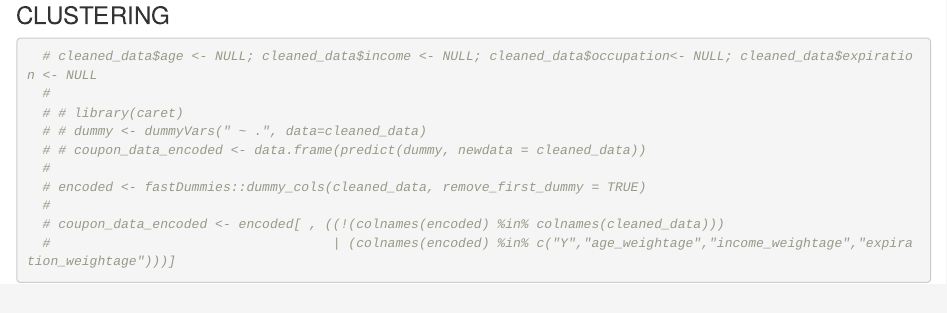
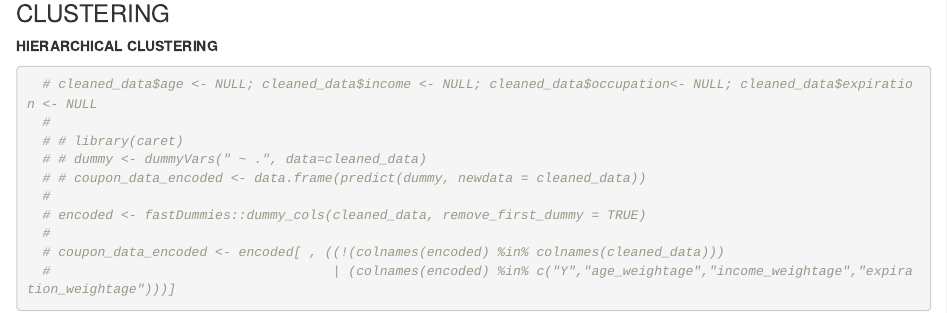
Before and after one commit to angelinakhatiwada/Statistical-Learning, an R Markdown document (Presentation_June_10.Rmd): the page in a window 1100 px wide, from 6700 px down. Rendered offline with R 4.5, knitr and Pandoc, with nearby package versions; code that draws random numbers runs with fixed seeds of ours.

Commit message:
Update Presentation_June_10.Rmd

````diff
--- a/Presentation_June_10.Rmd
+++ b/Presentation_June_10.Rmd
@@ -733,6 +733,8 @@ ggplot(acc, aes(x=k_values)) +
 ### CLUSTERING
 
 
+**HIERARCHICAL CLUSTERING**
+
 <!-- ## one-hot encoding -->
 ```{r}
   # cleaned_data$age <- NULL; cleaned_data$income <- NULL; cleaned_data$occupation<- NULL; cleaned_data$expiration <- NULL
````
